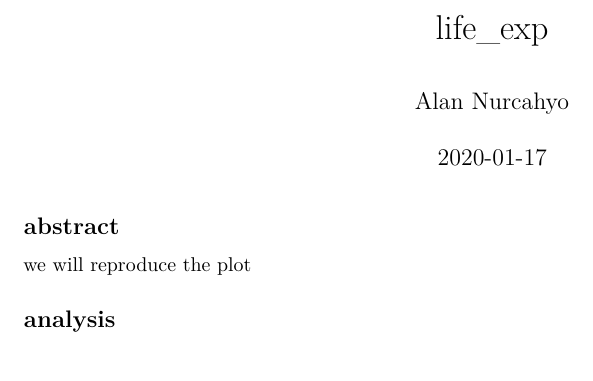
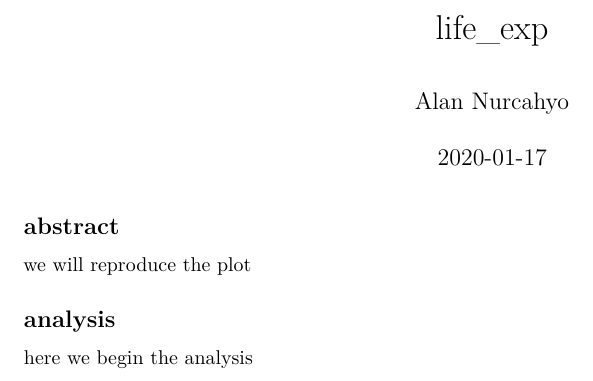
Before and after one commit to an4234a/life_exp_an4234, an R Markdown document (life_exp_analysis.Rmd): part of the page, cut so that both start at the same text. Rendered offline with R 4.5, knitr and Pandoc, then LaTeX, with nearby package versions.

Commit message:
add chuck code

````diff
--- a/life_exp_analysis.Rmd
+++ b/life_exp_analysis.Rmd
@@ -14,3 +14,9 @@ we will reproduce the plot
 
 
 ## analysis
+
+here we begin the analysis
+
+```{r}
+
+```
````
